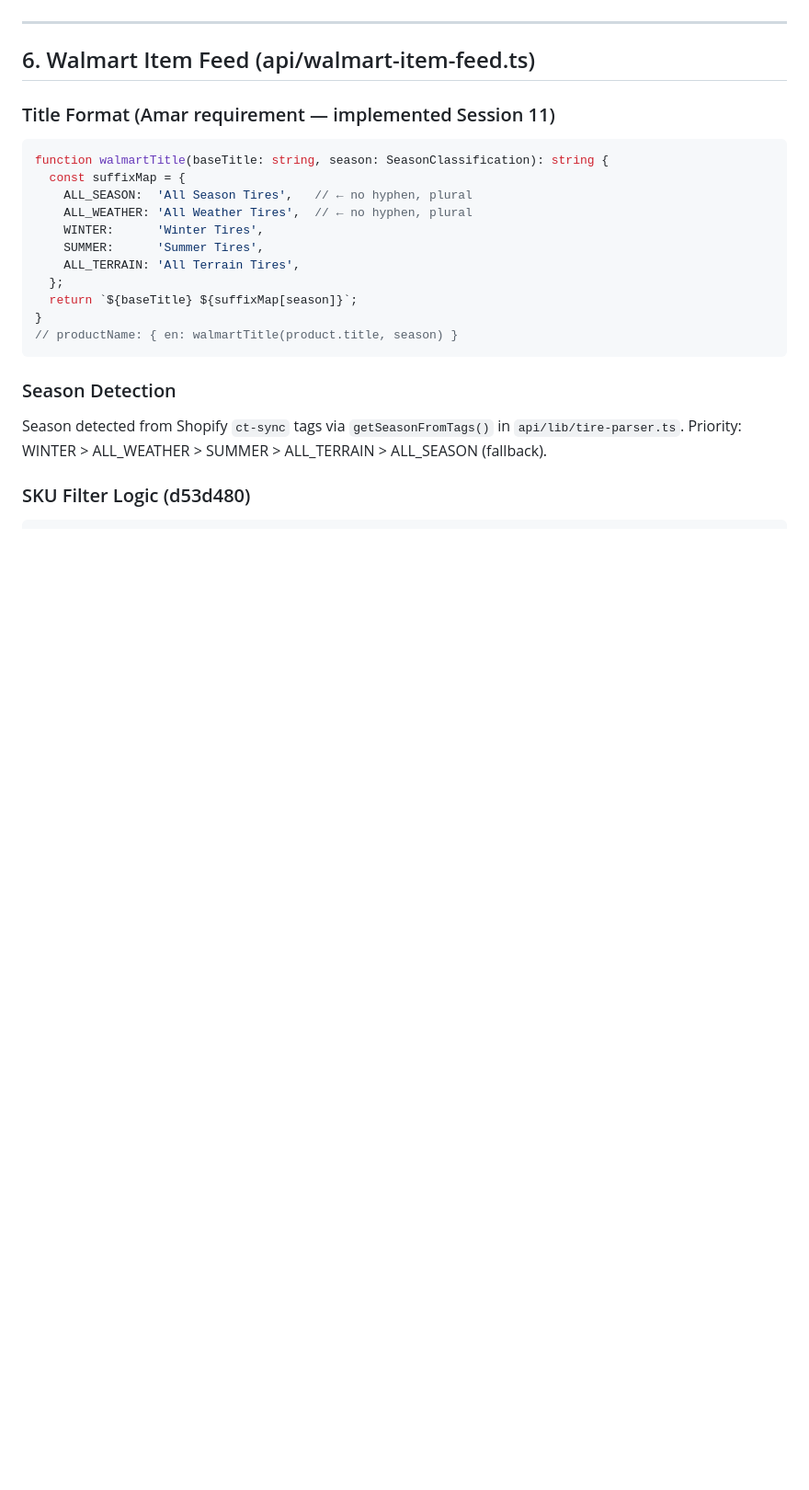
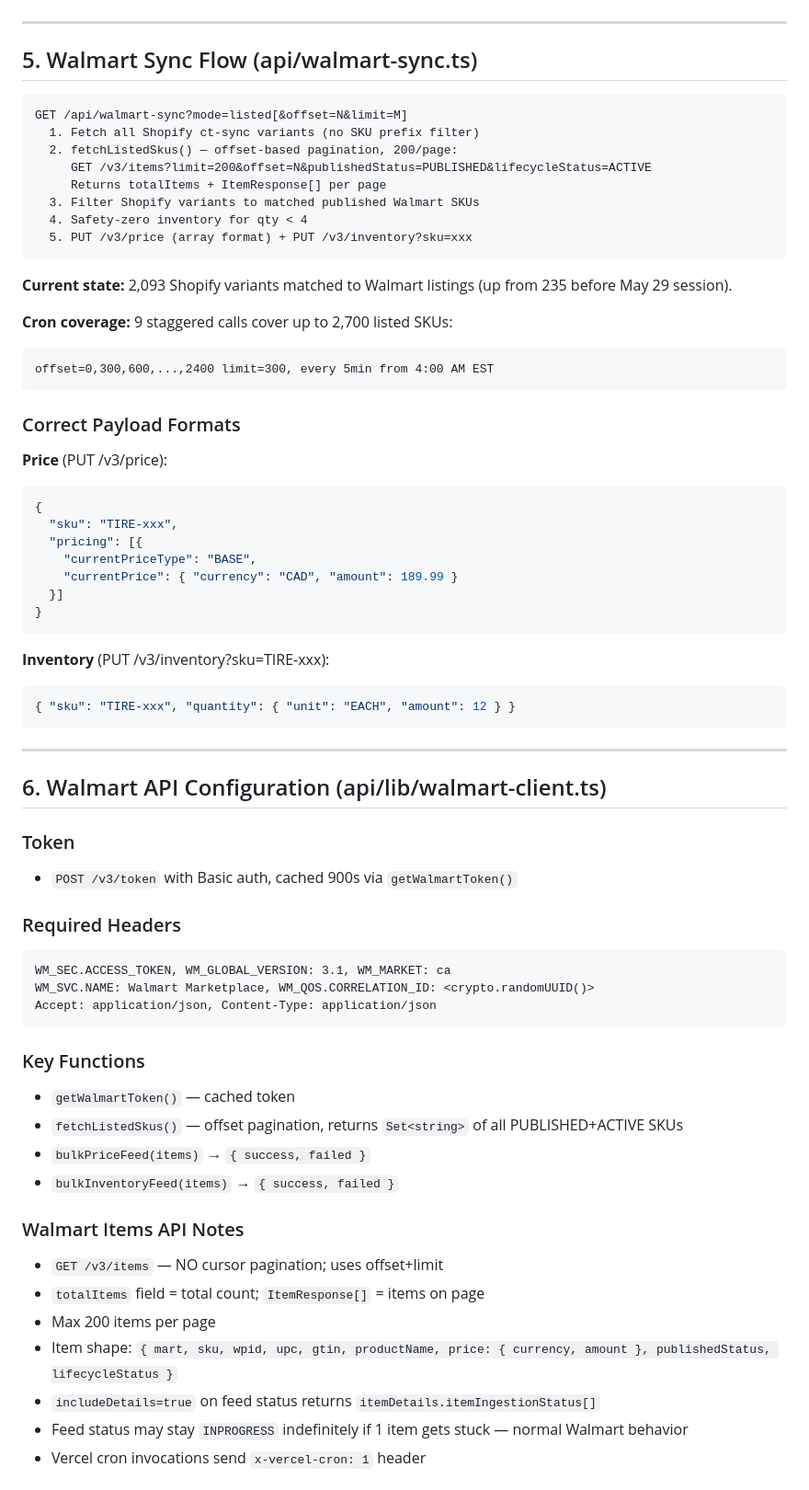
Before and after one commit to statco/gci-order-hub, a Markdown page: GCITires_Walmart_Project_Context.md, the part around one of its changes. Shown at 92% size. Rendered like a GitHub page; blank space fills up the shorter version.

````diff
--- a/GCITires_Walmart_Project_Context.md
+++ b/GCITires_Walmart_Project_Context.md
@@ -121,25 +85,70 @@
 
 ---
 
-## 6. Walmart Item Feed (api/walmart-item-feed.ts)
+## 5. Walmart Sync Flow (api/walmart-sync.ts)
 
-### Title Format (Amar requirement — implemented Session 11)
-```typescript
-function walmartTitle(baseTitle: string, season: SeasonClassification): string {
-  const suffixMap = {
-    ALL_SEASON:  'All Season Tires',   // ← no hyphen, plural
-    ALL_WEATHER: 'All Weather Tires',  // ← no hyphen, plural
-    WINTER:      'Winter Tires',
-    SUMMER:      'Summer Tires',
-    ALL_TERRAIN: 'All Terrain Tires',
-  };
-  return `${baseTitle} ${suffixMap[season]}`;
-}
-// productName: { en: walmartTitle(product.title, season) }
+```
+GET /api/walmart-sync?mode=listed[&offset=N&limit=M]
+  1. Fetch all Shopify ct-sync variants (no SKU prefix filter)
+  2. fetchListedSkus() — offset-based pagination, 200/page:
+     GET /v3/items?limit=200&offset=N&publishedStatus=PUBLISHED&lifecycleStatus=ACTIVE
+     Returns totalItems + ItemResponse[] per page
+  3. Filter Shopify variants to matched published Walmart SKUs
+  4. Safety-zero inventory for qty < 4
+  5. PUT /v3/price (array format) + PUT /v3/inventory?sku=xxx
 ```
 
-### Season Detection
-Season detected from Shopify `ct-sync` tags via `getSeasonFromTags()` in `api/lib/tire-parser.ts`.
-Priority: WINTER > ALL_WEATHER > SUMMER > ALL_TERRAIN > ALL_SEASON (fallback).
+**Current state:** 2,093 Shopify variants matched to Walmart listings (up from 235 before May 29 session).
 
-### SKU Filter Logic (d53d480)
+**Cron coverage:** 9 staggered calls cover up to 2,700 listed SKUs:
+```
+offset=0,300,600,...,2400 limit=300, every 5min from 4:00 AM EST
+```
+
+### Correct Payload Formats
+
+**Price** (PUT /v3/price):
+```json
+{
+  "sku": "TIRE-xxx",
+  "pricing": [{
+    "currentPriceType": "BASE",
+    "currentPrice": { "currency": "CAD", "amount": 189.99 }
+  }]
+}
+```
+
+**Inventory** (PUT /v3/inventory?sku=TIRE-xxx):
+```json
+{ "sku": "TIRE-xxx", "quantity": { "unit": "EACH", "amount": 12 } }
+```
+
+---
+
+## 6. Walmart API Configuration (api/lib/walmart-client.ts)
+
+### Token
+- `POST /v3/token` with Basic auth, cached 900s via `getWalmartToken()`
+
+### Required Headers
+```
+WM_SEC.ACCESS_TOKEN, WM_GLOBAL_VERSION: 3.1, WM_MARKET: ca
+WM_SVC.NAME: Walmart Marketplace, WM_QOS.CORRELATION_ID: <crypto.randomUUID()>
+Accept: application/json, Content-Type: application/json
+```
+
+### Key Functions
+- `getWalmartToken()` — cached token
+- `fetchListedSkus()` — offset pagination, returns `Set<string>` of all PUBLISHED+ACTIVE SKUs
+- `bulkPriceFeed(items)` → `{ success, failed }`
+- `bulkInventoryFeed(items)` → `{ success, failed }`
+
+### Walmart Items API Notes
+- `GET /v3/items` — NO cursor pagination; uses offset+limit
+- `totalItems` field = total count; `ItemResponse[]` = items on page
+- Max 200 items per page
+- Item shape: `{ mart, sku, wpid, upc, gtin, productName, price: { currency, amount }, publishedStatus, lifecycleStatus }`
+- `includeDetails=true` on feed status returns `itemDetails.itemIngestionStatus[]`
+- Feed status may stay `INPROGRESS` indefinitely if 1 item gets stuck — normal Walmart behavior
+- Vercel cron invocations send `x-vercel-cron: 1` header
+
````
Also changed, not shown: other parts of GCITires_Walmart_Project_Context.md (+179 -187 lines).
